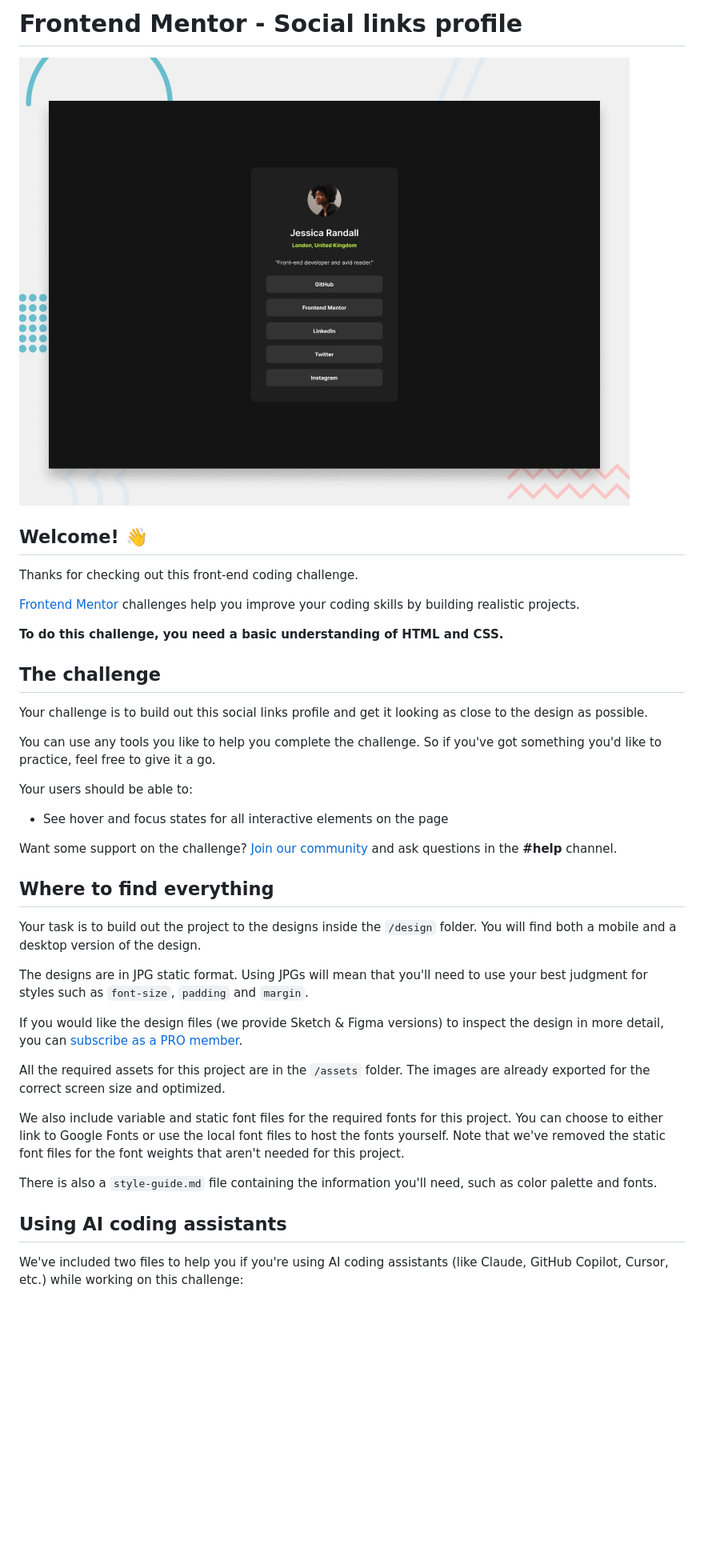
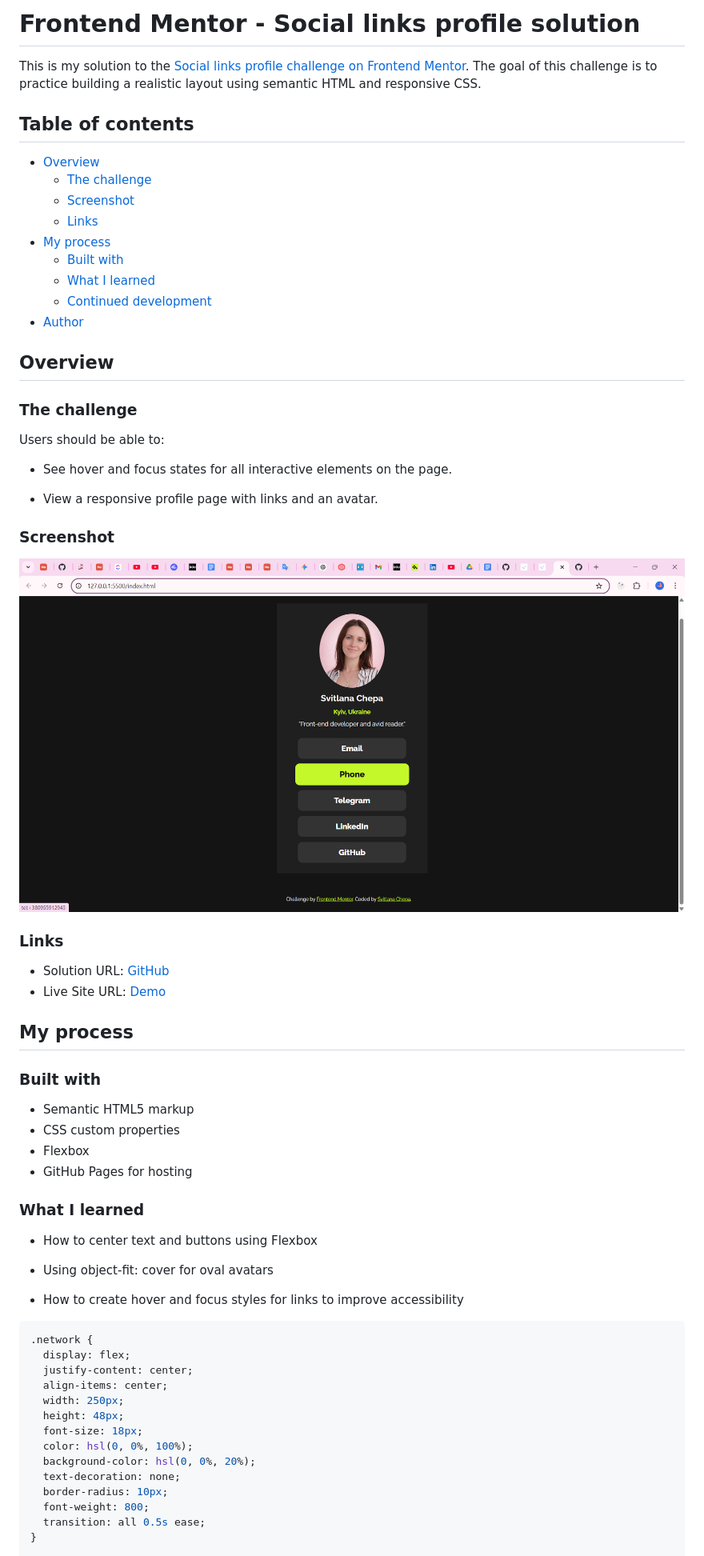
Before and after one commit to Vall-Re/frontend_developer-social-links-rofile, a Markdown page: README.md, the part around the change printed below. Shown: that part at 80% size. GitHub-like rendering; pictures changed too: assets/images/screenshot.png (added); blank space fills up the shorter version.

Commit message:
solution

````diff
--- a/README.md
+++ b/README.md
@@ -1,42 +1,68 @@
-# Frontend Mentor - Social links profile
+# Frontend Mentor - Social links profile solution
 
-![Design preview for the Social links profile coding challenge](./preview.jpg)
+This is my solution to the [Social links profile challenge on Frontend Mentor](https://www.frontendmentor.io/challenges/social-links-profile-UG32l9m6dQ). The goal of this challenge is to practice building a realistic layout using semantic HTML and responsive CSS.
 
-## Welcome! 👋
+## Table of contents
 
-Thanks for checking out this front-end coding challenge.
+- [Overview](#overview)
+  - [The challenge](#the-challenge)
+  - [Screenshot](#screenshot)
+  - [Links](#links)
+- [My process](#my-process)
+  - [Built with](#built-with)
+  - [What I learned](#what-i-learned)
+  - [Continued development](#continued-development)
+- [Author](#author)
 
-[Frontend Mentor](https://www.frontendmentor.io) challenges help you improve your coding skills by building realistic projects.
+## Overview
 
-**To do this challenge, you need a basic understanding of HTML and CSS.**
+### The challenge
 
-## The challenge
+Users should be able to:
 
-Your challenge is to build out this social links profile and get it looking as close to the design as possible.
+- See hover and focus states for all interactive elements on the page.
 
-You can use any tools you like to help you complete the challenge. So if you've got something you'd like to practice, feel free to give it a go.
+- View a responsive profile page with links and an avatar.
 
-Your users should be able to:
+### Screenshot
 
-- See hover and focus states for all interactive elements on the page
+![](./assets/images/screenshot.png)
 
-Want some support on the challenge? [Join our community](https://www.frontendmentor.io/community) and ask questions in the **#help** channel.
+### Links
 
-## Where to find everything
+- Solution URL: [GitHub](https://github.com/Vall-Re/frontend_developer-social-links-rofile)
+- Live Site URL: [Demo](https://vall-re.github.io/frontend_developer-social-links-rofile/)
 
-Your task is to build out the project to the designs inside the `/design` folder. You will find both a mobile and a desktop version of the design.
+## My process
 
-The designs are in JPG static format. Using JPGs will mean that you'll need to use your best judgment for styles such as `font-size`, `padding` and `margin`.
+### Built with
 
-If you would like the design files (we provide Sketch & Figma versions) to inspect the design in more detail, you can [subscribe as a PRO member](https://www.frontendmentor.io/pro).
+- Semantic HTML5 markup
+- CSS custom properties
+- Flexbox
+- GitHub Pages for hosting
 
-All the required assets for this project are in the `/assets` folder. The images are already exported for the correct screen size and optimized.
+### What I learned
 
-We also include variable and static font files for the required fonts for this project. You can choose to either link to Google Fonts or use the local font files to host the fonts yourself. Note that we've removed the static font files for the font weights that aren't needed for this project.
+- How to center text and buttons using Flexbox
 
-There is also a `style-guide.md` file containing the information you'll need, such as color palette and fonts.
+- Using object-fit: cover for oval avatars
 
-## Using AI coding assistants
+- How to create hover and focus styles for <a> links to improve accessibility
 
-We've included two files to help you if you're using AI coding assistants (like Claude, GitHub Copilot, Cursor, etc.) while working on this challenge:
+```css
+.network {
+  display: flex;
+  justify-content: center;
+  align-items: center;
+  width: 250px;
+  height: 48px;
+  font-size: 18px;
+  color: hsl(0, 0%, 100%);
+  background-color: hsl(0, 0%, 20%);
+  text-decoration: none;
+  border-radius: 10px;
+  font-weight: 800;
+  transition: all 0.5s ease;
+}
 
````
Also changed, not shown: other parts of README.md (+19 -55 lines), README-template.md (deleted, +0 -121 lines), assets/images/photo.jpg (added), 2 other files.
